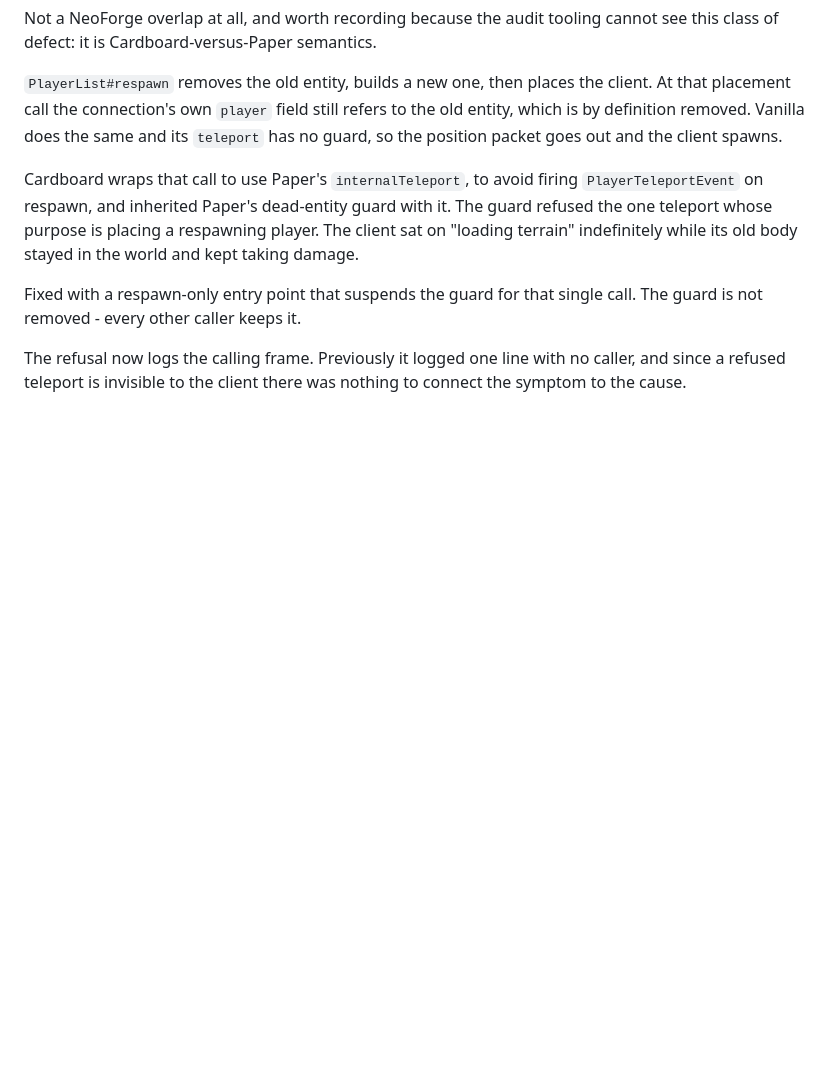
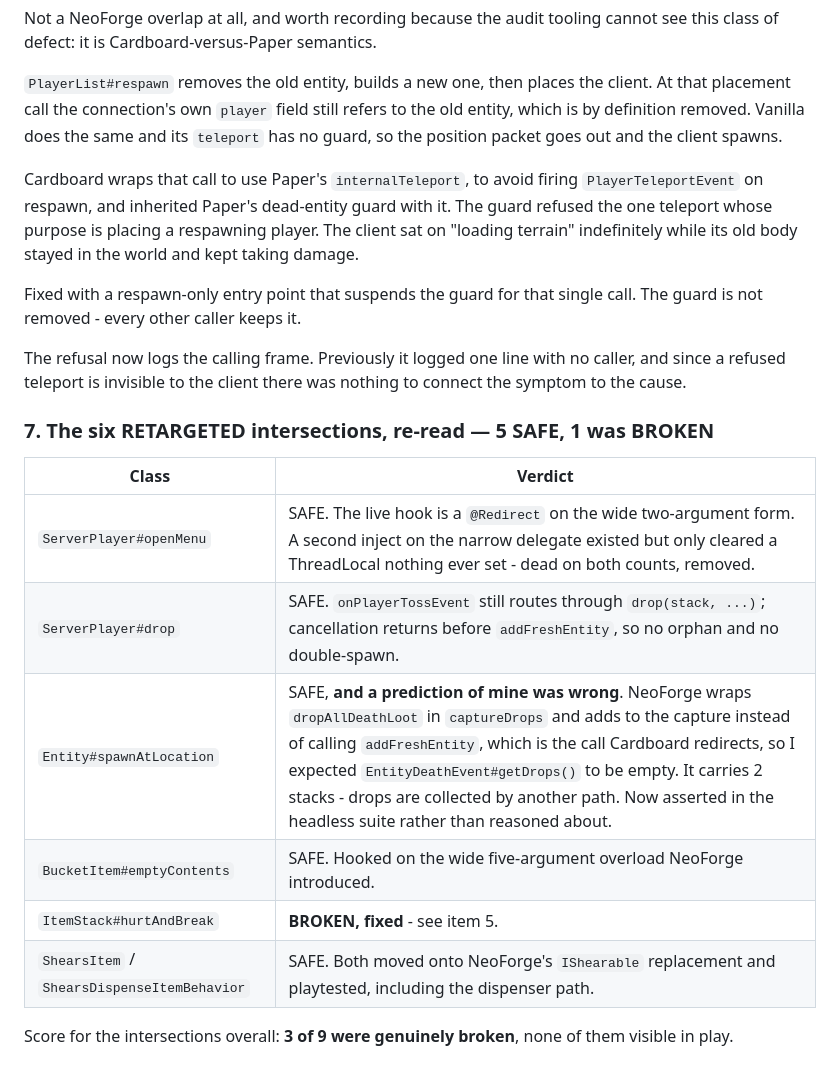
Before and after one commit to minenite/cardforge, a Markdown page: docs/OVERLAP_AUDIT.md, the part around the change. GitHub-like rendering; blank space fills up the shorter version.

Commit message:
Complete the re-read of the six retargeted intersections
Five sound, one broken and already fixed. Records that a prediction of mine
was wrong: I expected NeoForge's captureDrops wrapper around dropAllDeathLoot
to leave EntityDeathEvent#getDrops() empty, since it bypasses the
addFreshEntity call Cardboard redirects. It carries drops normally. That is
now asserted in the headless suite instead of being reasoned about, so the
question cannot be reopened by argument.

Also removes a dead hook: an inject on the narrow openMenu delegate that
cleared a ThreadLocal nothing ever set.

```diff
--- a/docs/OVERLAP_AUDIT.md
+++ b/docs/OVERLAP_AUDIT.md
@@ -326,3 +326,16 @@ call. The guard is not removed - every other caller keeps it.
 The refusal now logs the calling frame. Previously it logged one line with no
 caller, and since a refused teleport is invisible to the client there was
 nothing to connect the symptom to the cause.
+
+### 7. The six RETARGETED intersections, re-read — 5 SAFE, 1 was BROKEN
+
+| Class | Verdict |
+| --- | --- |
+| `ServerPlayer#openMenu` | SAFE. The live hook is a `@Redirect` on the wide two-argument form. A second inject on the narrow delegate existed but only cleared a ThreadLocal nothing ever set - dead on both counts, removed. |
+| `ServerPlayer#drop` | SAFE. `onPlayerTossEvent` still routes through `drop(stack, ...)`; cancellation returns before `addFreshEntity`, so no orphan and no double-spawn. |
+| `Entity#spawnAtLocation` | SAFE, **and a prediction of mine was wrong**. NeoForge wraps `dropAllDeathLoot` in `captureDrops` and adds to the capture instead of calling `addFreshEntity`, which is the call Cardboard redirects, so I expected `EntityDeathEvent#getDrops()` to be empty. It carries 2 stacks - drops are collected by another path. Now asserted in the headless suite rather than reasoned about. |
+| `BucketItem#emptyContents` | SAFE. Hooked on the wide five-argument overload NeoForge introduced. |
+| `ItemStack#hurtAndBreak` | **BROKEN, fixed** - see item 5. |
+| `ShearsItem` / `ShearsDispenseItemBehavior` | SAFE. Both moved onto NeoForge's `IShearable` replacement and playtested, including the dispenser path. |
+
+Score for the intersections overall: **3 of 9 were genuinely broken**, none of them visible in play.
```
